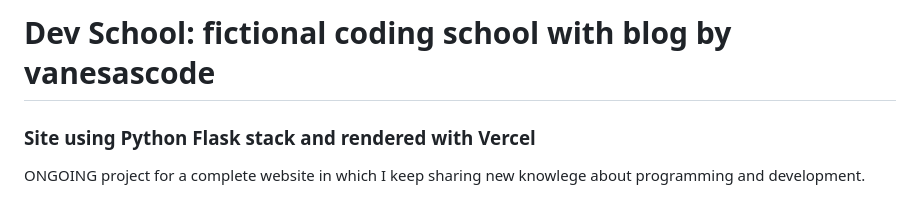
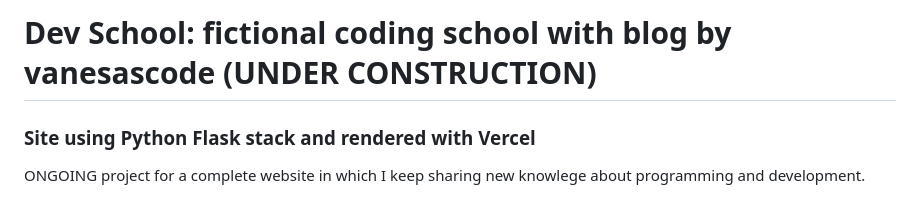
Before and after one commit to vanesascode/devschool-vanesascode, a Markdown page: readme.md, the part around the change. Rendered like a GitHub page.

```diff
--- a/readme.md
+++ b/readme.md
@@ -1,4 +1,4 @@
-# Dev School: fictional coding school with blog by vanesascode
+# Dev School: fictional coding school with blog by vanesascode (UNDER CONSTRUCTION)
 
 ### Site using Python Flask stack and rendered with Vercel
 
```
